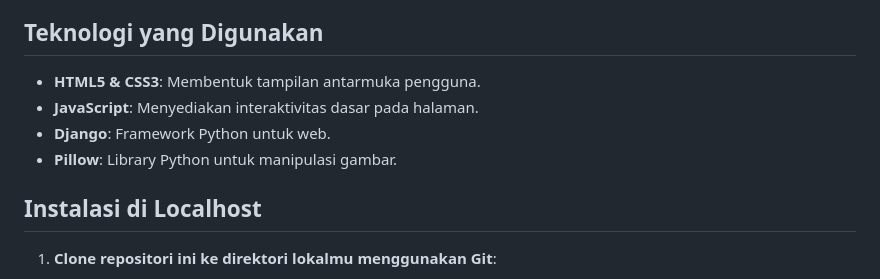
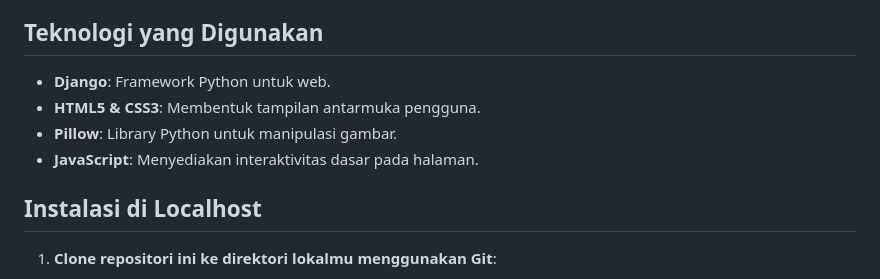
Before and after one commit to RozhakXD/PiComp, a Markdown page: README.md, the part around the change. Rendered like a GitHub page.

```diff
--- a/README.md
+++ b/README.md
@@ -11,10 +11,10 @@
 - **Mendukung Banyak Format**: Mendukung berbagai format gambar populer seperti JPEG dan PNG.
 
 ## Teknologi yang Digunakan
+- **Django**: Framework Python untuk web.
 - **HTML5 & CSS3**: Membentuk tampilan antarmuka pengguna.
+- **Pillow**: Library Python untuk manipulasi gambar.
 - **JavaScript**: Menyediakan interaktivitas dasar pada halaman.
-- **Django**: Framework Python untuk web.
-- **Pillow**: Library Python untuk manipulasi gambar.
 
 ## Instalasi di Localhost
 1. **Clone repositori ini ke direktori lokalmu menggunakan Git**:
```
